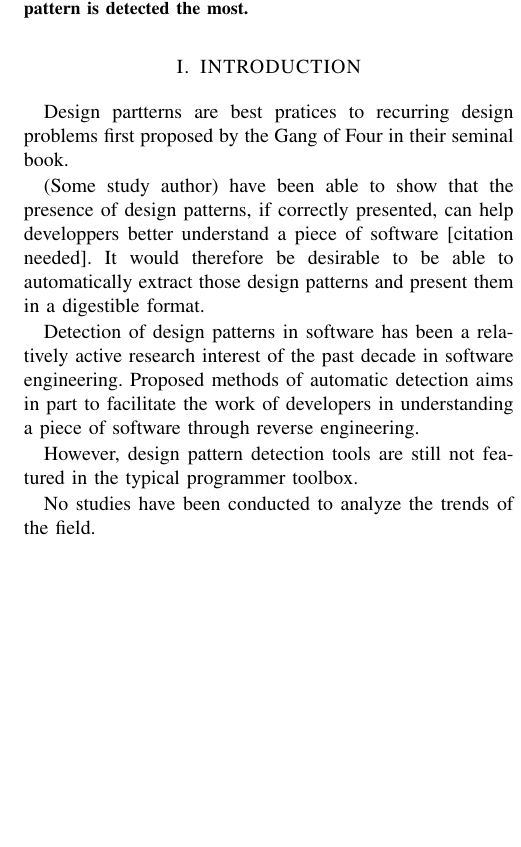
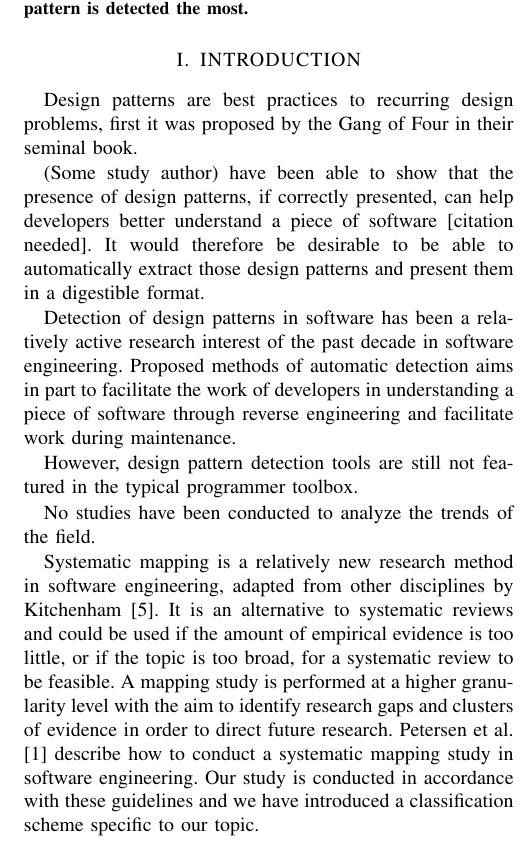
Before and after one commit to PierreGe/systematic-review, a LaTeX paper (article/main.tex): part of one column of page 1 of 6, cut so that both start at the same text, the shorter picture padded with empty space. Compiled offline with pdfLaTeX.

Commit message:
modified:   main.tex

```diff
--- a/article/main.tex
+++ b/article/main.tex
@@ -90,11 +90,11 @@ The result help us understand how those techniques work and which type of patter
 
 % Design patterns are a
 
-Design partterns are best pratices to recurring design problems first proposed
-by the Gang of Four in their seminal book.
+
+Design patterns are best practices to recurring design problems, first it was proposed by the Gang of Four in their seminal book.
 
 (Some study author) have been able to show that the presence of design patterns,
-if correctly presented, can help developpers better understand a piece of
+if correctly presented, can help developers better understand a piece of
 software [citation needed].
 It would therefore be desirable to be able to automatically extract those
 design patterns and present them in a digestible format.
@@ -102,12 +102,24 @@ design patterns and present them in a digestible format.
 Detection of design patterns in software has been a relatively active research
 interest of the past decade in software engineering.
 Proposed methods of automatic detection aims in part to facilitate the work of
-developers in understanding a piece of software through reverse engineering.
+developers in understanding a piece of software through reverse engineering and facilitate work during maintenance.
 
 However, design pattern detection tools are still not featured in the typical
 programmer toolbox.
 
 No studies have been conducted to analyze the trends of the field.
+
+Systematic mapping is a relatively new research method in software
+engineering, adapted from other disciplines by Kitchenham
+[5]. It is an alternative to systematic reviews and could be used if
+the amount of empirical evidence is too little, or if the topic is too
+broad, for a systematic review to be feasible. A mapping study is performed
+at a higher granularity level with the aim to identify research
+gaps and clusters of evidence in order to direct future research.
+Petersen et al. [1] describe how to conduct
+a systematic mapping study in software engineering. Our study
+is conducted in accordance with these guidelines and
+we have introduced a classification scheme specific to our topic.
 
 This paper presents a systematic mapping study on design pattern detection
 methods.
```
Also changed, not shown: article/main.tex (22 more changed lines).
